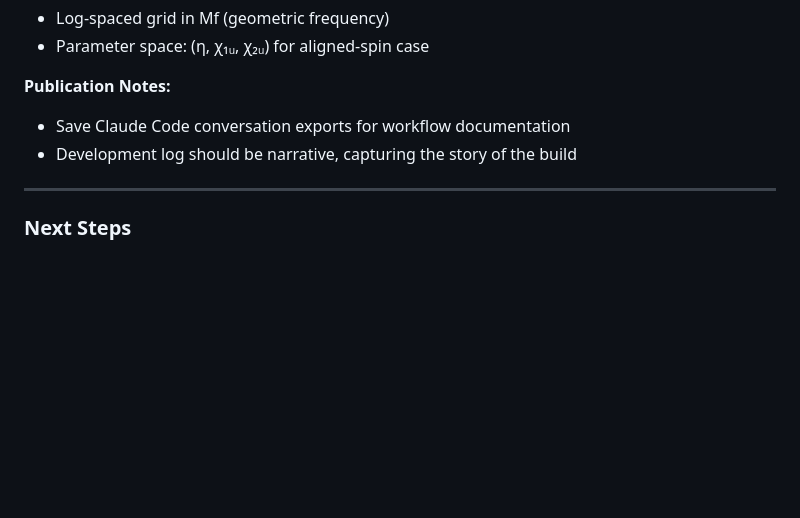
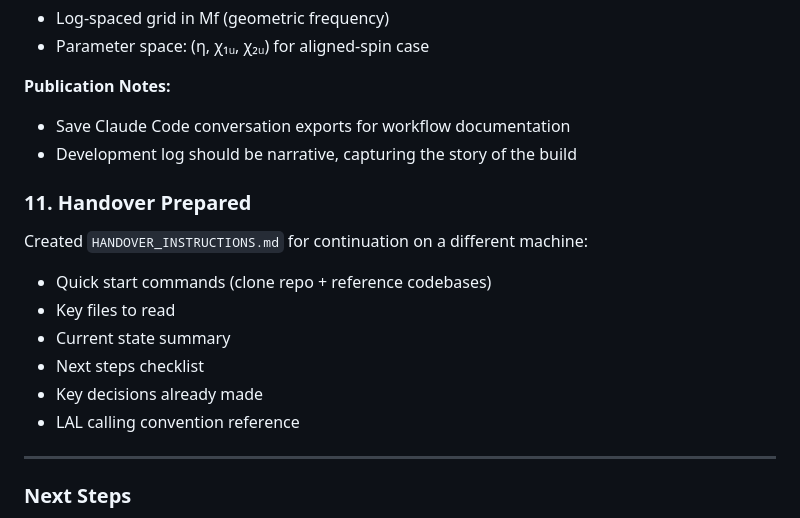
Before and after one commit to handley-lab/jim-emulators, a Markdown page: docs/development-log.md, the part around the change. GitHub-like rendering; blank space fills up the shorter version.

Commit message:
Update development log with handover step

```diff
--- a/docs/development-log.md
+++ b/docs/development-log.md
@@ -194,6 +194,16 @@ A third transcript (`transcript-0944`) captured further strategic decisions:
 - Save Claude Code conversation exports for workflow documentation
 - Development log should be narrative, capturing the story of the build
 
+### 11. Handover Prepared
+
+Created `HANDOVER_INSTRUCTIONS.md` for continuation on a different machine:
+- Quick start commands (clone repo + reference codebases)
+- Key files to read
+- Current state summary
+- Next steps checklist
+- Key decisions already made
+- LAL calling convention reference
+
 ---
 
 ### Next Steps
```
